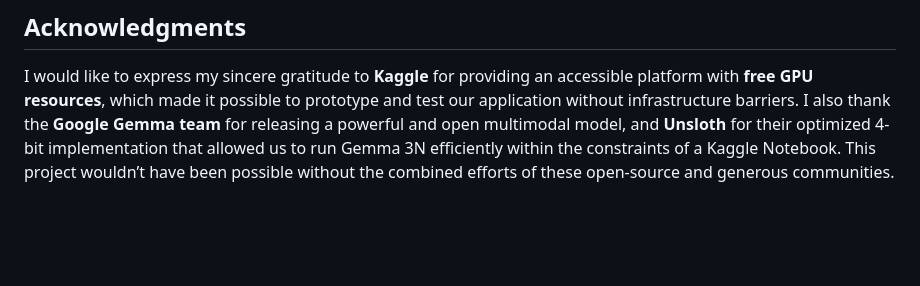
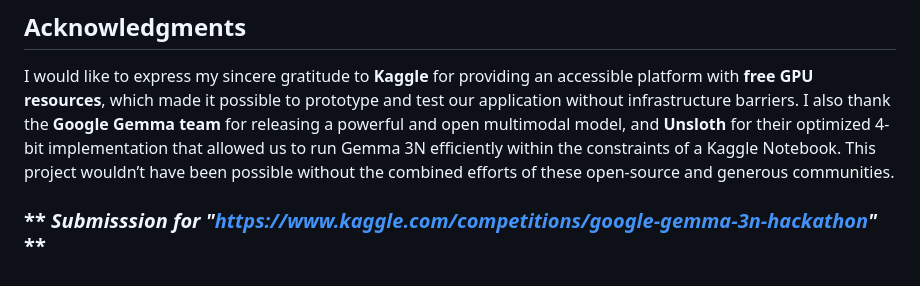
Before and after one commit to JaisalJain/Blind-Vision, a Markdown page: README.md, the part around the change. Rendered like a GitHub page; blank space fills up the shorter version.

```diff
--- a/README.md
+++ b/README.md
@@ -108,3 +108,5 @@ How I ran it on a mobile phone:
 ## Acknowledgments
 
 I would like to express my sincere gratitude to **Kaggle** for providing an accessible platform with **free GPU resources**, which made it possible to prototype and test our application without infrastructure barriers. I also thank the **Google Gemma team** for releasing a powerful and open multimodal model, and **Unsloth** for their optimized 4-bit implementation that allowed us to run Gemma 3N efficiently within the constraints of a Kaggle Notebook. This project wouldn’t have been possible without the combined efforts of these open-source and generous communities.
+
+### ** *Submisssion for "https://www.kaggle.com/competitions/google-gemma-3n-hackathon"* **
```
